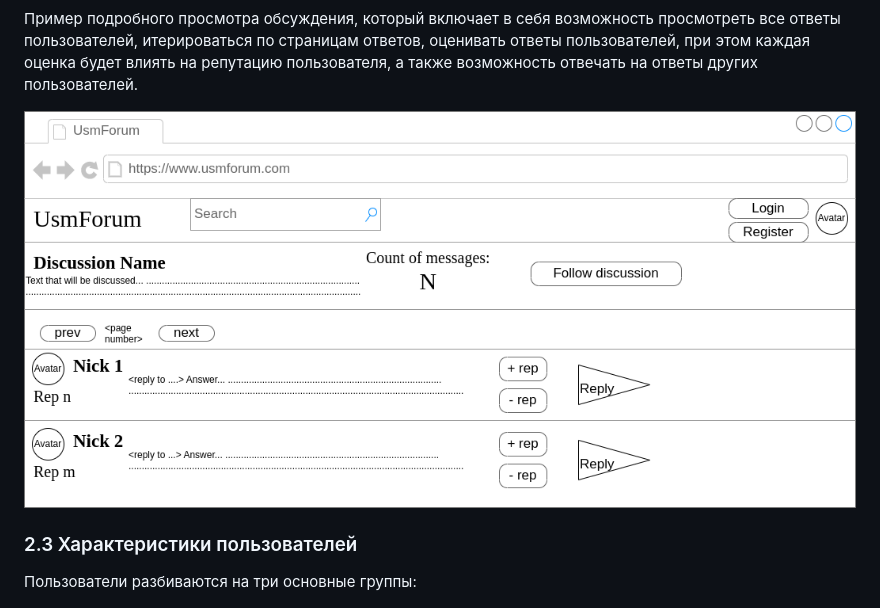
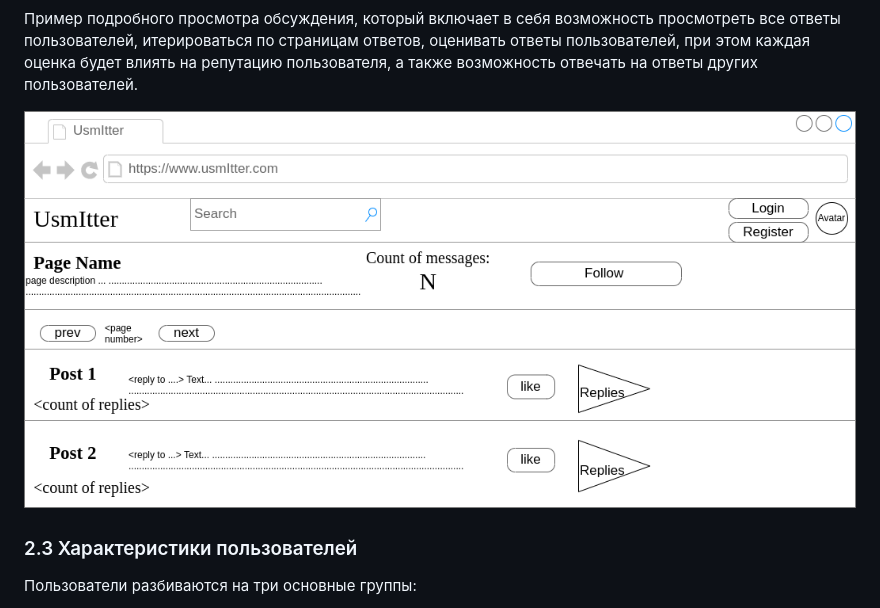
Before and after one commit to Usmik/tritpo_labs, a Markdown page: requirements.md, the part around the change. Rendered like a GitHub page; pictures changed too: illustrations/page.png (added).

Commit message:
fixed illustrations

```diff
--- a/requirements.md
+++ b/requirements.md
@@ -36,7 +36,7 @@ Table of Contents
 
 Пример подробного просмотра обсуждения, который включает в себя возможность просмотреть все ответы пользователей, итерироваться по страницам ответов, оценивать ответы пользователей, при этом каждая оценка будет влиять на репутацию пользователя, а также возможность отвечать на ответы других пользователей.
 
-![alt Opened discussion](illustrations/discussion.png "Opened discussion")
+![alt Opened discussion](illustrations/page.png "Opened discussion")
 
 ### 2.3 Характеристики пользователей
 Пользователи разбиваются на три основные группы:
```
Also changed, not shown: illustrations/illustration.png (added).
